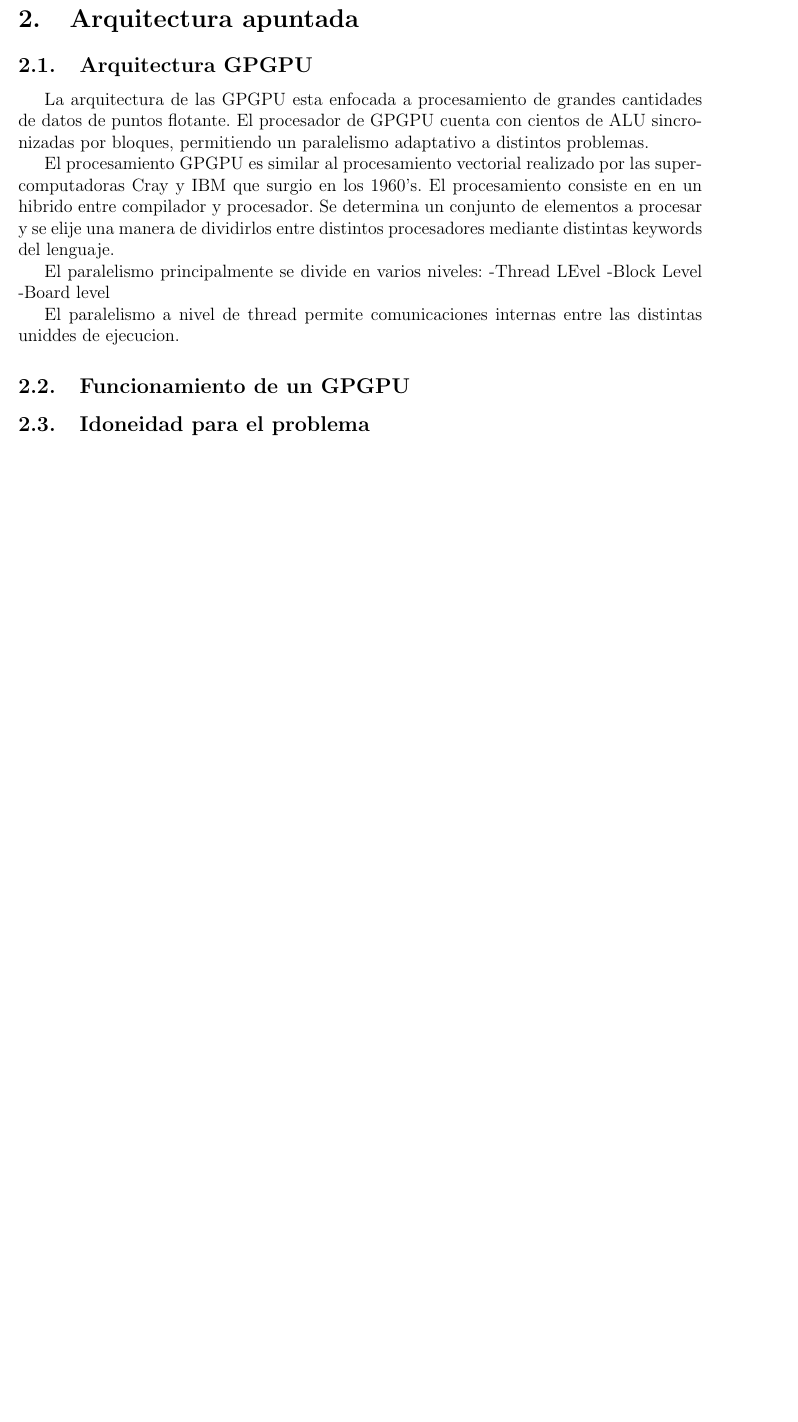
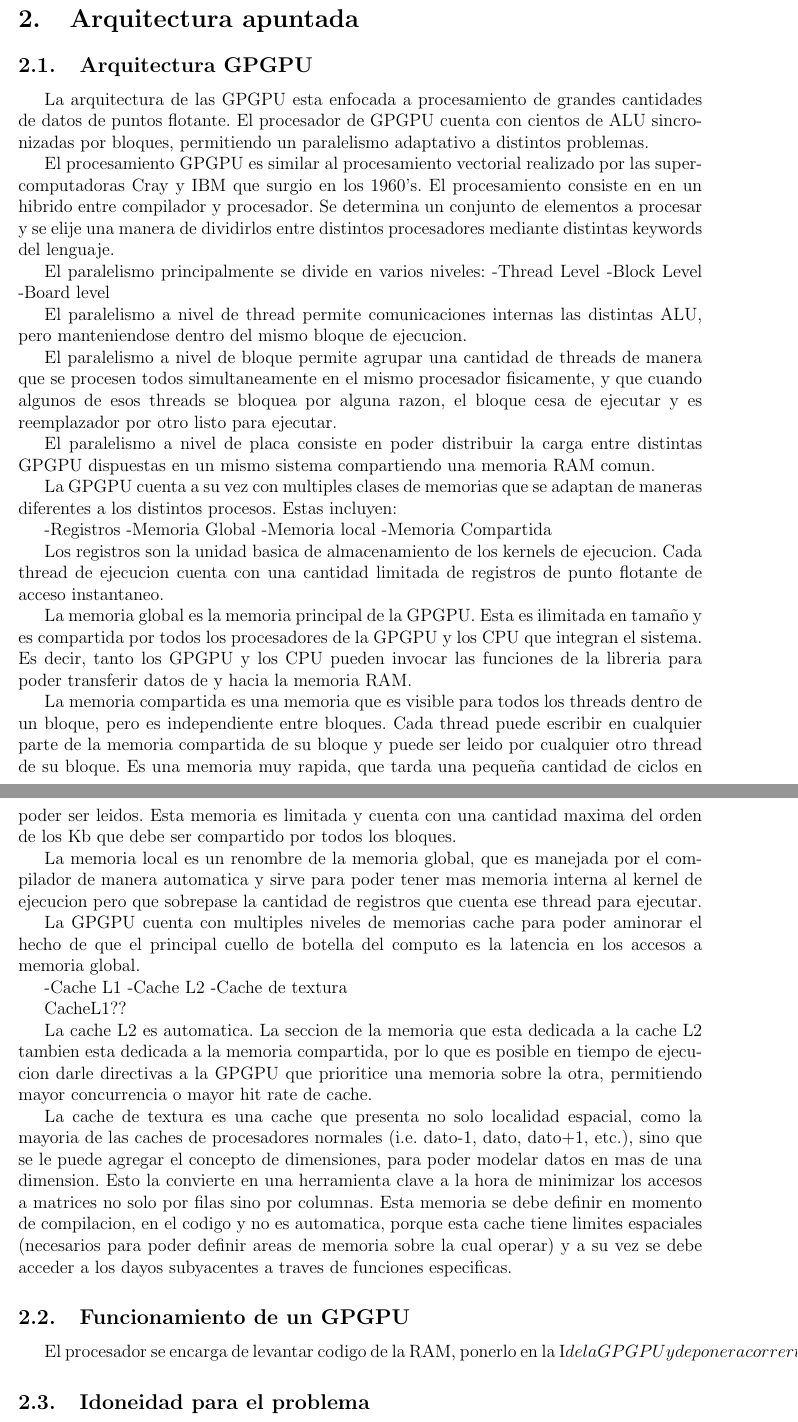
Before and after one commit to manuelF/tesis, a LaTeX document (paper/paper.tex, which reads paper/arquitectura.tex): part of page 3 of 8 before the commit and two parts of pages 3 and 4 of 9 after it, the two joined at a grey line, cut so that both start at the same text, the shorter picture padded with empty space. Compiled offline with pdfLaTeX.

Commit message:
Un poco de arquitectura
Esto va a tener que moverse a lugares mas apropiados tal vez

```diff
--- a/paper/arquitectura.tex
+++ b/paper/arquitectura.tex
@@ -10,14 +10,78 @@ un conjunto de elementos a procesar y se elije una manera de dividirlos entre di
 procesadores mediante distintas keywords del lenguaje.
 
 El paralelismo principalmente se divide en varios niveles:
--Thread LEvel
+-Thread Level
 -Block Level
 -Board level
 
-El paralelismo a nivel de thread permite comunicaciones internas entre las
-distintas uniddes de ejecucion.
+El paralelismo a nivel de thread permite comunicaciones internas las distintas ALU, pero
+manteniendose dentro del mismo bloque de ejecucion.
+
+El paralelismo a nivel de bloque permite agrupar una cantidad de threads de manera
+que se procesen todos simultaneamente en el mismo procesador fisicamente, y que
+cuando algunos de esos threads se bloquea por alguna razon, el bloque cesa de ejecutar
+y es reemplazador por otro listo para ejecutar.
+
+El paralelismo a nivel de placa consiste en poder distribuir la carga entre distintas
+GPGPU dispuestas en un mismo sistema compartiendo una memoria RAM comun.
+
+La GPGPU cuenta a su vez con multiples clases de memorias que se adaptan de maneras
+diferentes a los distintos procesos. Estas incluyen:
+
+-Registros
+-Memoria Global
+-Memoria local
+-Memoria Compartida
+
+Los registros son la unidad basica de almacenamiento de los kernels de ejecucion.
+Cada thread de ejecucion cuenta con una cantidad limitada de registros de punto flotante de
+acceso instantaneo.
+
+La memoria global es la memoria principal de la GPGPU. Esta es ilimitada en tama\~no
+y es compartida por todos los procesadores de la GPGPU y los CPU que integran el
+sistema. Es decir, tanto los GPGPU y los CPU pueden invocar las funciones de la libreria
+para poder transferir datos de y hacia la memoria RAM.
+
+La memoria compartida es una memoria que es visible para todos los threads dentro
+de un bloque, pero es independiente entre bloques. Cada thread puede escribir en cualquier
+parte de la memoria compartida de su bloque y puede ser leido por cualquier otro thread
+de su bloque. Es una memoria muy rapida, que tarda una peque\~na cantidad de ciclos
+en poder ser leidos. Esta memoria es limitada y cuenta con una cantidad maxima del orden de los
+Kb que debe ser compartido por todos los bloques.
+
+La memoria local es un renombre de la memoria global, que es manejada por el compilador
+de manera automatica y sirve para poder tener mas memoria interna al kernel de ejecucion
+pero que sobrepase la cantidad de registros que cuenta ese thread para ejecutar.
+
+La GPGPU cuenta con multiples niveles de memorias cache para poder aminorar el hecho
+de que el principal cuello de botella del computo es la latencia en los accesos a memoria
+global.
+
+-Cache L1
+-Cache L2
+-Cache de textura
+
+CacheL1??
+
+La cache L2 es automatica. La seccion de la memoria que esta dedicada a la cache L2
+tambien esta dedicada a la memoria compartida, por lo que es posible en tiempo de ejecucion
+darle directivas a la GPGPU que prioritice una memoria sobre la otra, permitiendo
+mayor concurrencia o mayor hit rate de cache.
+
+La cache de textura es una cache que presenta no solo localidad espacial, como la mayoria
+de las caches de procesadores normales (i.e. dato-1, dato, dato+1, etc.), sino que se le
+puede agregar el concepto de dimensiones, para poder modelar datos en mas de una dimension.
+Esto la convierte en una herramienta clave a la hora de minimizar los accesos a matrices
+no solo por filas sino por columnas. Esta memoria se debe definir en momento de compilacion,
+en el codigo y no es automatica, porque esta cache tiene limites espaciales (necesarios
+para poder definir areas de memoria sobre la cual operar) y a su vez se debe acceder
+a los dayos subyacentes a traves de funciones especificas.
+
+\subsection{Funcionamiento de un GPGPU}
+El procesador se encarga de levantar codigo de la RAM, ponerlo en la I$ de la GPGPU
+y de poner a correr todos los bloques en cada procesador
 
 
-\subsection{Funcionamiento de un GPGPU}
+
 
 \subsection{Idoneidad para el problema}
```
